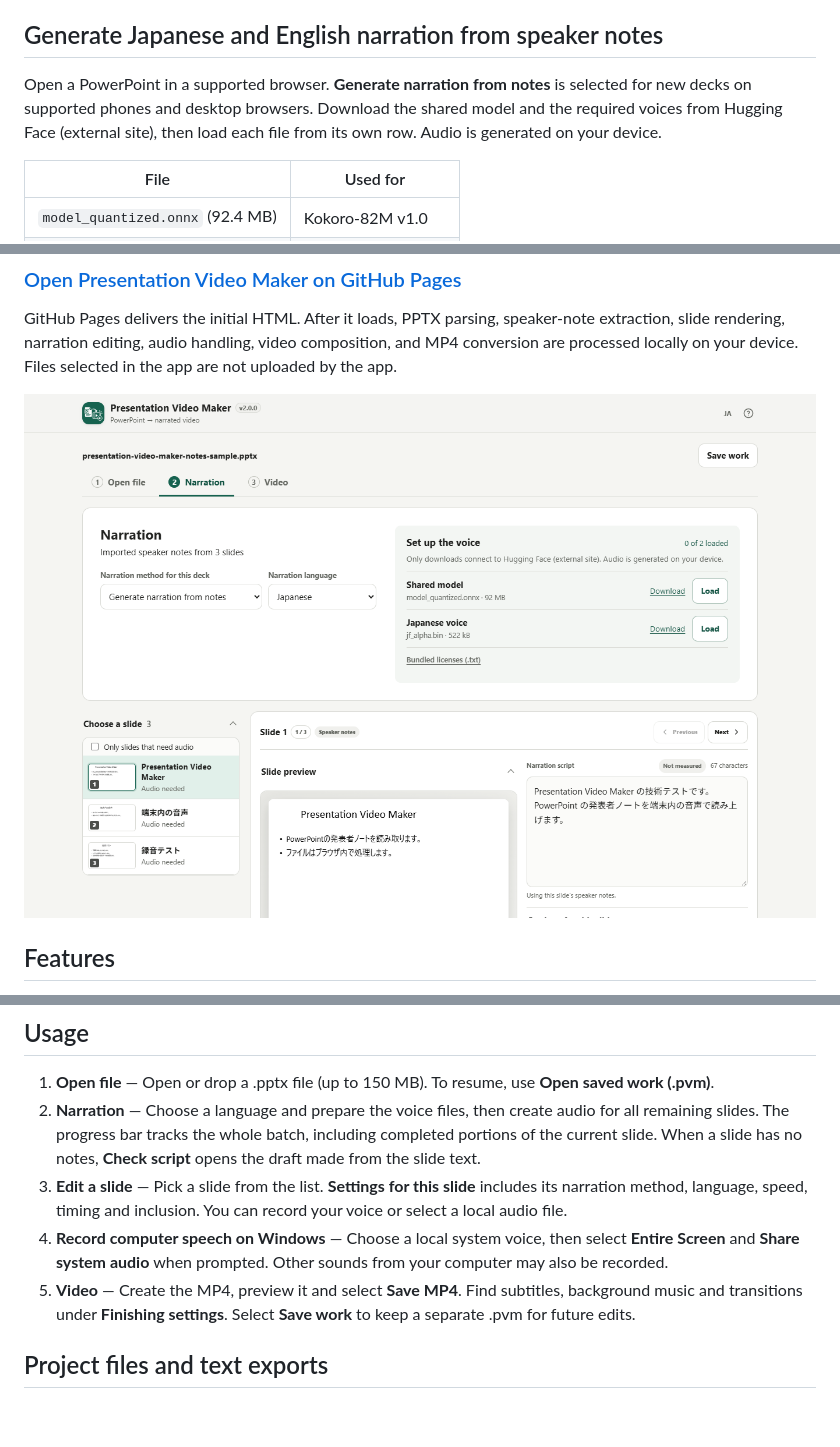
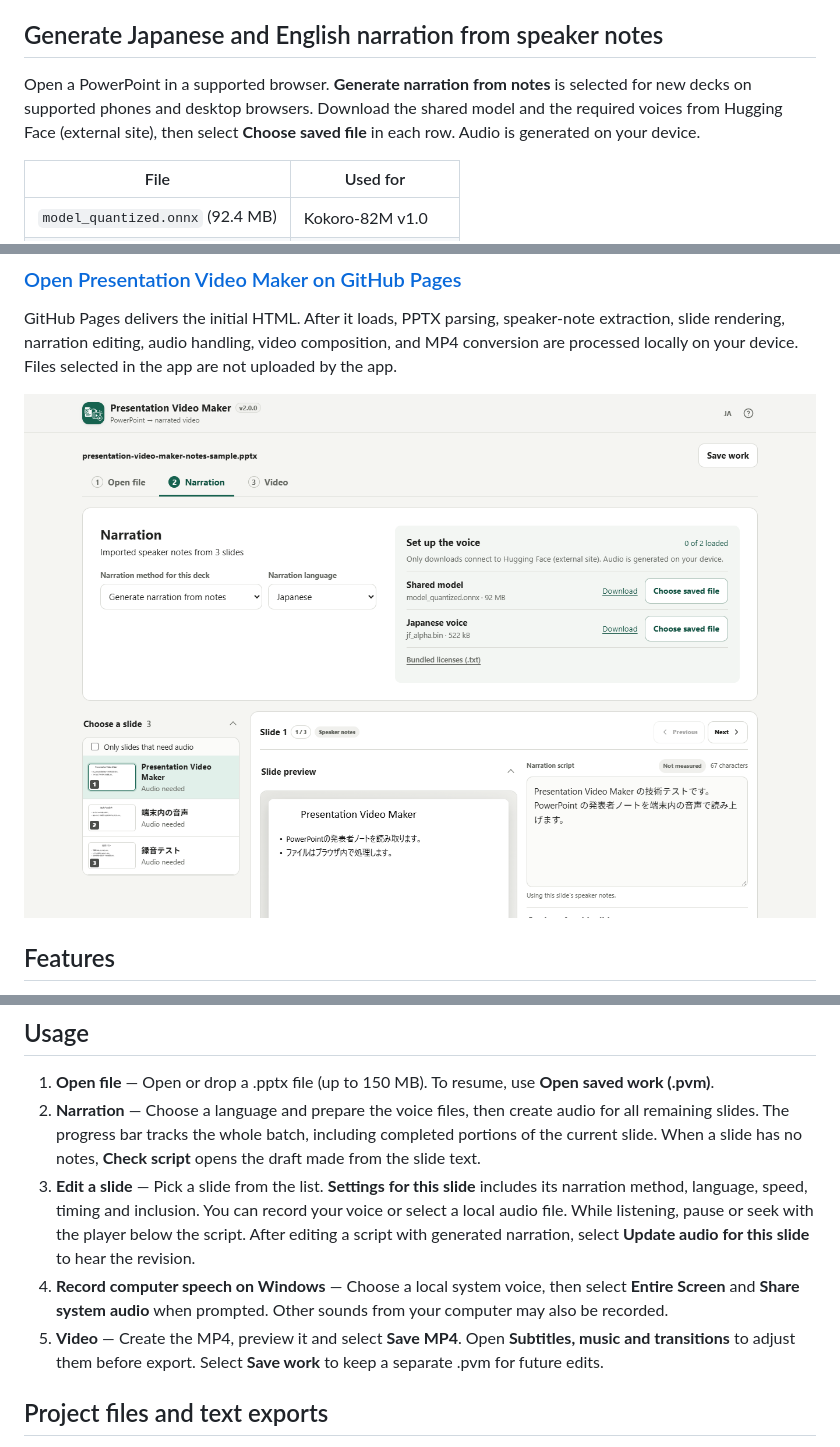
Before and after one commit to ttomohisa/htmlapps-presentation-video-maker, a Markdown page: README.md, 3 parts joined by grey strips. GitHub-like rendering; pictures changed too: assets/screenshot-en.png; blank space fills up the shorter version.

Commit message:
Edit, preview and regenerate slide narration in place

```diff
--- a/README.md
+++ b/README.md
@@ -10,7 +10,7 @@ A privacy-focused, single-HTML app for turning a PowerPoint (PPTX) deck into a n
 
 ## Generate Japanese and English narration from speaker notes
 
-Open a PowerPoint in a supported browser. **Generate narration from notes** is selected for new decks on supported phones and desktop browsers. Download the shared model and the required voices from Hugging Face (external site), then load each file from its own row. Audio is generated on your device.
+Open a PowerPoint in a supported browser. **Generate narration from notes** is selected for new decks on supported phones and desktop browsers. Download the shared model and the required voices from Hugging Face (external site), then select **Choose saved file** in each row. Audio is generated on your device.
 
 | File | Used for |
 | --- | --- |
@@ -81,9 +81,9 @@ Node.js, Python, and a local web server are not required for the normal Windows
 
 1. **Open file** — Open or drop a .pptx file (up to 150 MB). To resume, use **Open saved work (.pvm)**.
 2. **Narration** — Choose a language and prepare the voice files, then create audio for all remaining slides. The progress bar tracks the whole batch, including completed portions of the current slide. When a slide has no notes, **Check script** opens the draft made from the slide text.
-3. **Edit a slide** — Pick a slide from the list. **Settings for this slide** includes its narration method, language, speed, timing and inclusion. You can record your voice or select a local audio file.
+3. **Edit a slide** — Pick a slide from the list. **Settings for this slide** includes its narration method, language, speed, timing and inclusion. You can record your voice or select a local audio file. While listening, pause or seek with the player below the script. After editing a script with generated narration, select **Update audio for this slide** to hear the revision.
 4. **Record computer speech on Windows** — Choose a local system voice, then select **Entire Screen** and **Share system audio** when prompted. Other sounds from your computer may also be recorded.
-5. **Video** — Create the MP4, preview it and select **Save MP4**. Find subtitles, background music and transitions under **Finishing settings**. Select **Save work** to keep a separate .pvm for future edits.
+5. **Video** — Create the MP4, preview it and select **Save MP4**. Open **Subtitles, music and transitions** to adjust them before export. Select **Save work** to keep a separate .pvm for future edits.
 
 ## Project files and text exports
 
```
Also changed, not shown: README.ja.md (+3 -3 lines), assets/screenshot-mobile.png, assets/screenshot.png, 4 other files.
